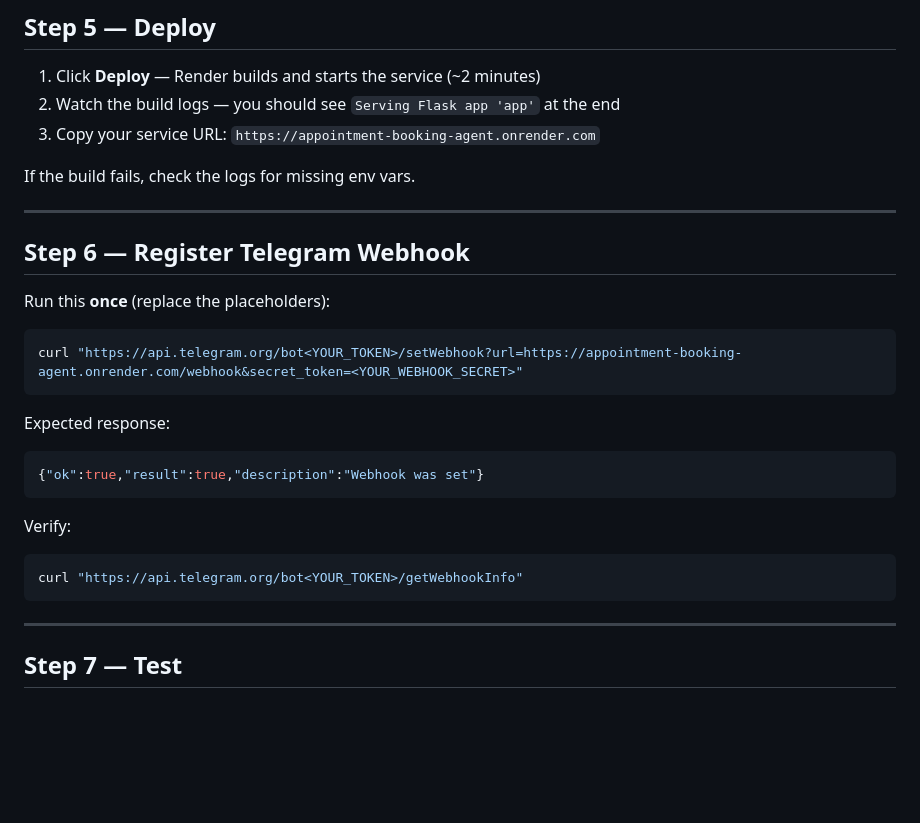
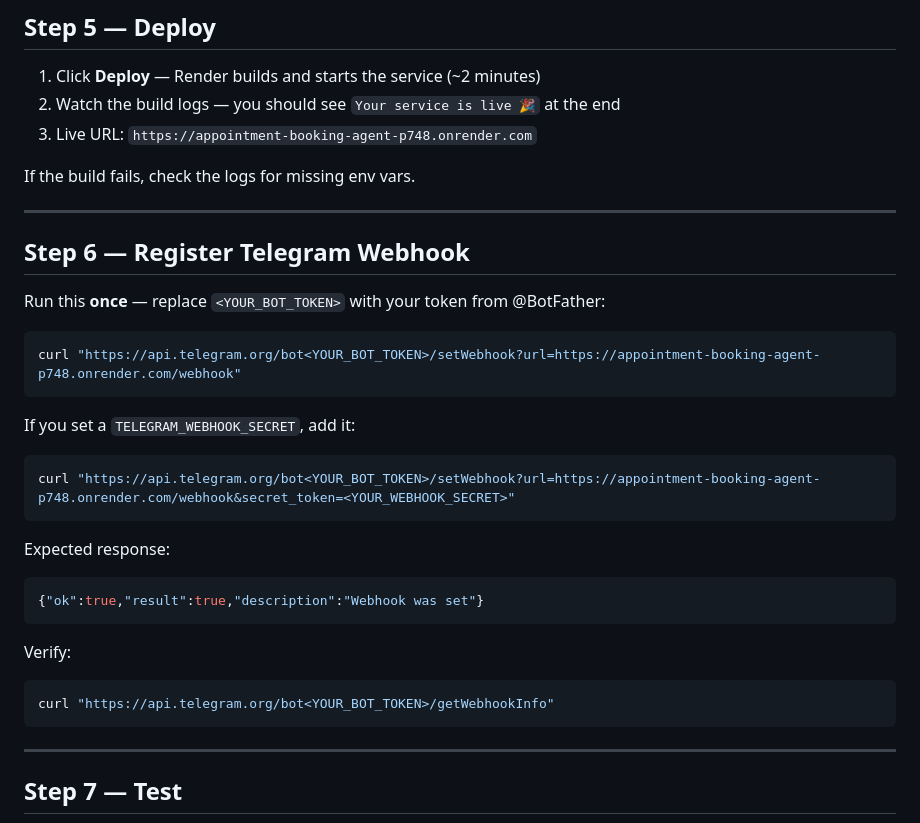
Before and after one commit to aniketshaw29/appointment-booking-agent, a Markdown page: DEPLOY.md, the part around the change. Drawn GitHub-style; blank space fills up the shorter version.

Commit message:
Update DEPLOY.md with live Render URL (token as placeholder)

````diff
--- a/DEPLOY.md
+++ b/DEPLOY.md
@@ -63,8 +63,8 @@ The service account JSON can't go in the repo (it's gitignored). Add it as a **S
 ## Step 5 — Deploy
 
 1. Click **Deploy** — Render builds and starts the service (~2 minutes)
-2. Watch the build logs — you should see `Serving Flask app 'app'` at the end
-3. Copy your service URL: `https://appointment-booking-agent.onrender.com`
+2. Watch the build logs — you should see `Your service is live 🎉` at the end
+3. Live URL: `https://appointment-booking-agent-p748.onrender.com`
 
 If the build fails, check the logs for missing env vars.
 
@@ -72,10 +72,16 @@ If the build fails, check the logs for missing env vars.
 
 ## Step 6 — Register Telegram Webhook
 
-Run this **once** (replace the placeholders):
+Run this **once** — replace `<YOUR_BOT_TOKEN>` with your token from @BotFather:
 
 ```bash
-curl "https://api.telegram.org/bot<YOUR_TOKEN>/setWebhook?url=https://appointment-booking-agent.onrender.com/webhook&secret_token=<YOUR_WEBHOOK_SECRET>"
+curl "https://api.telegram.org/bot<YOUR_BOT_TOKEN>/setWebhook?url=https://appointment-booking-agent-p748.onrender.com/webhook"
+```
+
+If you set a `TELEGRAM_WEBHOOK_SECRET`, add it:
+
+```bash
+curl "https://api.telegram.org/bot<YOUR_BOT_TOKEN>/setWebhook?url=https://appointment-booking-agent-p748.onrender.com/webhook&secret_token=<YOUR_WEBHOOK_SECRET>"
 ```
 
 Expected response:
@@ -85,7 +91,7 @@ Expected response:
 
 Verify:
 ```bash
-curl "https://api.telegram.org/bot<YOUR_TOKEN>/getWebhookInfo"
+curl "https://api.telegram.org/bot<YOUR_BOT_TOKEN>/getWebhookInfo"
 ```
 
 ---
````
